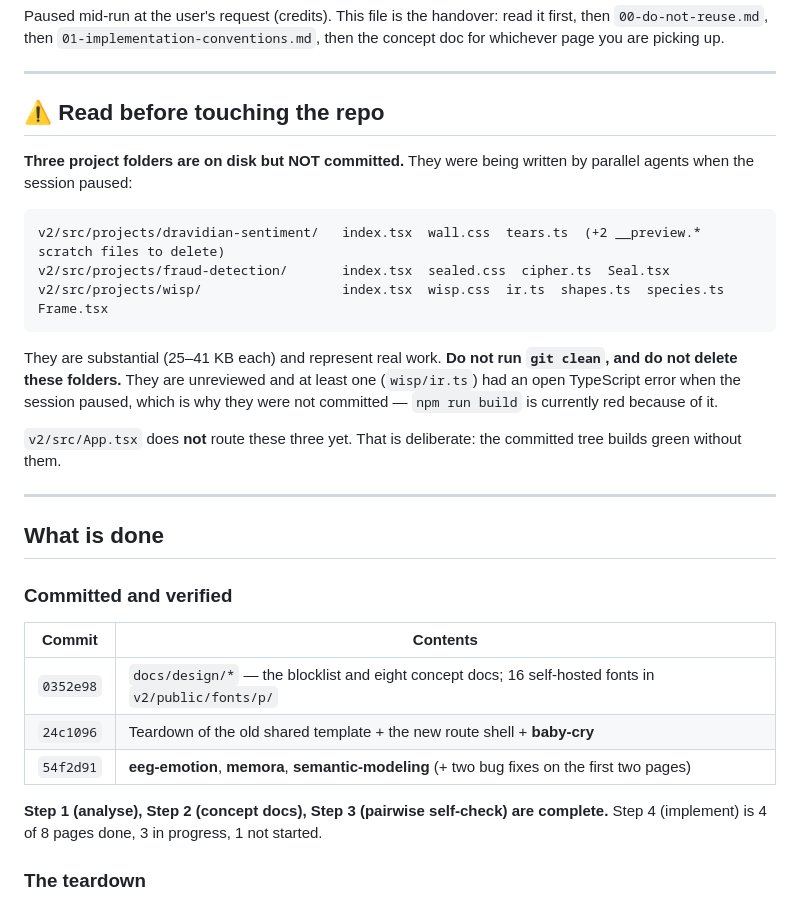
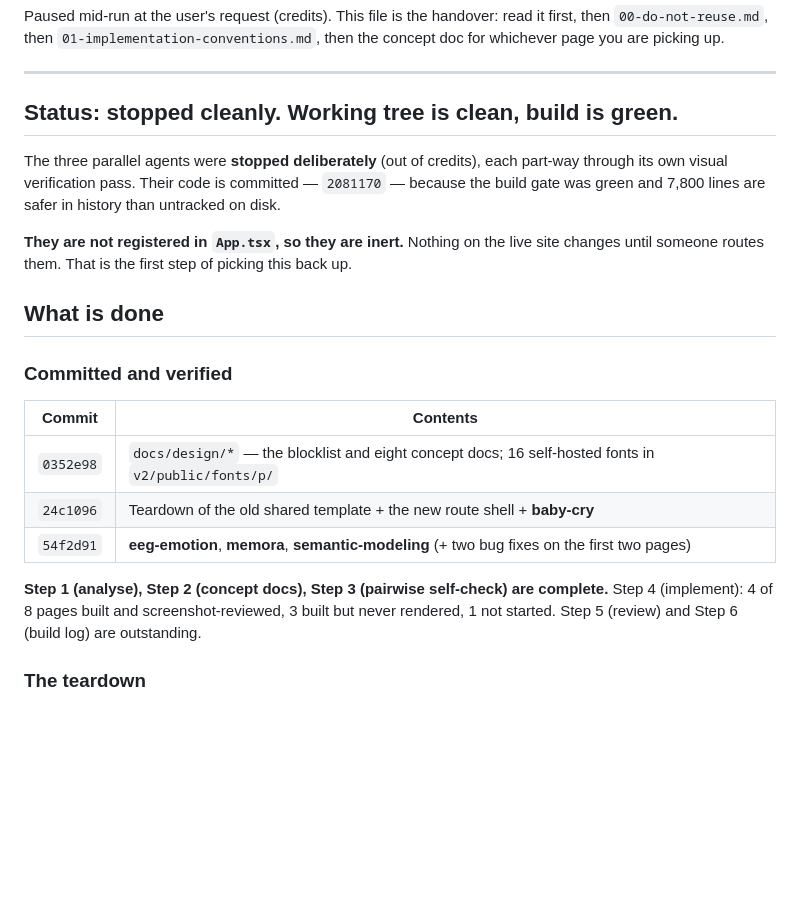
Before and after one commit to Vishal-AS-0407/portfolio, a Markdown page: docs/design/RESUME-LOG.md, the part around one of its changes. GitHub-like rendering; blank space fills up the shorter version.

````diff
--- a/docs/design/RESUME-LOG.md
+++ b/docs/design/RESUME-LOG.md
@@ -6,27 +6,16 @@ then the concept doc for whichever page you are picking up.
 
 ---
 
-## ⚠️ Read before touching the repo
+## Status: stopped cleanly. Working tree is clean, build is green.
 
-**Three project folders are on disk but NOT committed.** They were being written
-by parallel agents when the session paused:
+The three parallel agents were **stopped deliberately** (out of credits), each
+part-way through its own visual verification pass. Their code is committed —
+`2081170` — because the build gate was green and 7,800 lines are safer in
+history than untracked on disk.
 
-```
-v2/src/projects/dravidian-sentiment/   index.tsx  wall.css  tears.ts  (+2 __preview.* scratch files to delete)
-v2/src/projects/fraud-detection/       index.tsx  sealed.css  cipher.ts  Seal.tsx
-v2/src/projects/wisp/                  index.tsx  wisp.css  ir.ts  shapes.ts  species.ts  Frame.tsx
-```
-
-They are substantial (25–41 KB each) and represent real work. **Do not run
-`git clean`, and do not delete these folders.** They are unreviewed and at
-least one (`wisp/ir.ts`) had an open TypeScript error when the session paused,
-which is why they were not committed — `npm run build` is currently red because
-of it.
-
-`v2/src/App.tsx` does **not** route these three yet. That is deliberate: the
-committed tree builds green without them.
-
----
+**They are not registered in `App.tsx`, so they are inert.** Nothing on the live
+site changes until someone routes them. That is the first step of picking this
+back up.
 
 ## What is done
 
@@ -39,8 +28,9 @@ committed tree builds green without them.
 | `54f2d91` | **eeg-emotion**, **memora**, **semantic-modeling** (+ two bug fixes on the first two pages) |
 
 **Step 1 (analyse), Step 2 (concept docs), Step 3 (pairwise self-check) are
-complete.** Step 4 (implement) is 4 of 8 pages done, 3 in progress, 1 not
-started.
+complete.** Step 4 (implement): 4 of 8 pages built and screenshot-reviewed,
+3 built but never rendered, 1 not started. Step 5 (review) and Step 6 (build
+log) are outstanding.
 
 ### The teardown
 
````
Also changed, not shown: other parts of docs/design/RESUME-LOG.md (+32 -10 lines).
